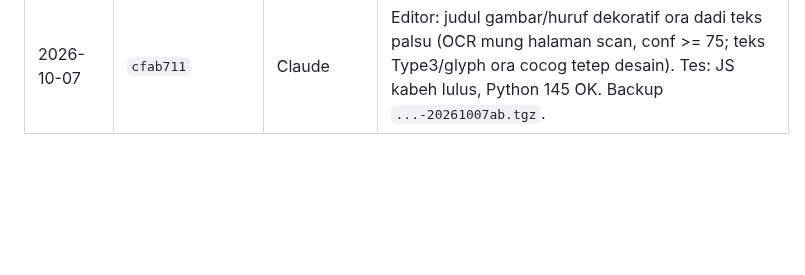
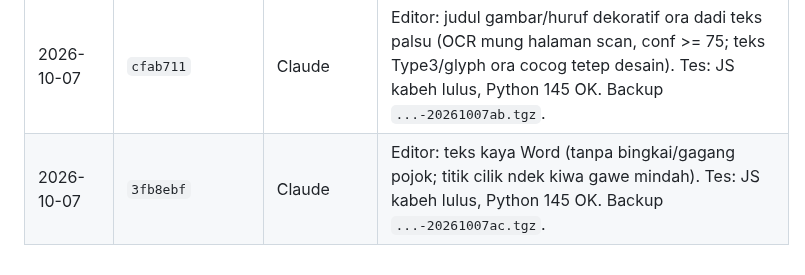
Before and after one commit to agebp21/pdf_project, a Markdown page: DEPLOY.md, the part around the change. Rendered like a GitHub page; blank space fills up the shorter version.

Commit message:
docs(deploy): log 3fb8ebf
Co-Authored-By: Claude Opus 5.5 <noreply@anthropic.com>

```diff
--- a/DEPLOY.md
+++ b/DEPLOY.md
@@ -177,3 +177,4 @@ Menehi paket tanpa bayar: `python3 admin_server.py --grant EMAIL business lifeti
 | 2026-10-07 | `2ad14e7` | Claude | Editor: daftar isi ora numpuk (celah >1.6 em = kolom, font condensed dideteksi teko skala horisontal; teks siji baris dicilikke pas ambane asli, ora wrap). Tes: JS kabeh lulus; Python siji error flaky, putaran ulang 145 OK. Backup `...-20261007z.tgz`. |
 | 2026-10-07 | `f566175` | Claude | Editor: font asli PDF (embedded) dienggo ndek editor + ditanem maneh pas export (@pdf-lib/fontkit 1.1.1 vendor, lazy); huruf ora ana ndek subset -> font standar; baris tabel/daftar isi ora digabung paragraf. Tes: JS kabeh lulus; Python test_admin flaky (WinError 10053), dhewe 3/3 OK. Backup `...-20261007aa.tgz`. |
 | 2026-10-07 | `cfab711` | Claude | Editor: judul gambar/huruf dekoratif ora dadi teks palsu (OCR mung halaman scan, conf >= 75; teks Type3/glyph ora cocog tetep desain). Tes: JS kabeh lulus, Python 145 OK. Backup `...-20261007ab.tgz`. |
+| 2026-10-07 | `3fb8ebf` | Claude | Editor: teks kaya Word (tanpa bingkai/gagang pojok; titik cilik ndek kiwa gawe mindah). Tes: JS kabeh lulus, Python 145 OK. Backup `...-20261007ac.tgz`. |
```
